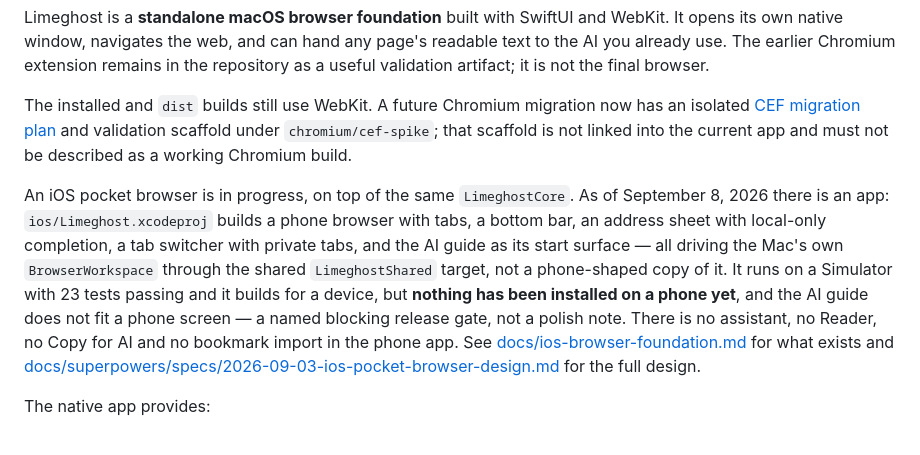
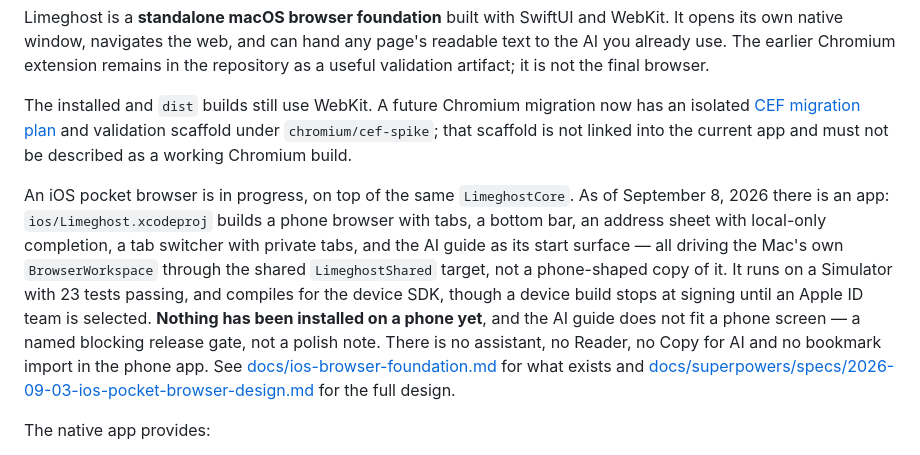
Before and after one commit to romanlucian/Ki-browser, a Markdown page: README.md, the part around the change. Rendered like a GitHub page.

```diff
--- a/README.md
+++ b/README.md
@@ -8,7 +8,7 @@ Limeghost is a **standalone macOS browser foundation** built with SwiftUI and We
 
 The installed and `dist` builds still use WebKit. A future Chromium migration now has an isolated [CEF migration plan](docs/chromium-migration.md) and validation scaffold under `chromium/cef-spike`; that scaffold is not linked into the current app and must not be described as a working Chromium build.
 
-An iOS pocket browser is in progress, on top of the same `LimeghostCore`. As of September 8, 2026 there is an app: `ios/Limeghost.xcodeproj` builds a phone browser with tabs, a bottom bar, an address sheet with local-only completion, a tab switcher with private tabs, and the AI guide as its start surface — all driving the Mac's own `BrowserWorkspace` through the shared `LimeghostShared` target, not a phone-shaped copy of it. It runs on a Simulator with 23 tests passing and it builds for a device, but **nothing has been installed on a phone yet**, and the AI guide does not fit a phone screen — a named blocking release gate, not a polish note. There is no assistant, no Reader, no Copy for AI and no bookmark import in the phone app. See [docs/ios-browser-foundation.md](docs/ios-browser-foundation.md) for what exists and [docs/superpowers/specs/2026-09-03-ios-pocket-browser-design.md](docs/superpowers/specs/2026-09-03-ios-pocket-browser-design.md) for the full design.
+An iOS pocket browser is in progress, on top of the same `LimeghostCore`. As of September 8, 2026 there is an app: `ios/Limeghost.xcodeproj` builds a phone browser with tabs, a bottom bar, an address sheet with local-only completion, a tab switcher with private tabs, and the AI guide as its start surface — all driving the Mac's own `BrowserWorkspace` through the shared `LimeghostShared` target, not a phone-shaped copy of it. It runs on a Simulator with 23 tests passing, and compiles for the device SDK, though a device build stops at signing until an Apple ID team is selected. **Nothing has been installed on a phone yet**, and the AI guide does not fit a phone screen — a named blocking release gate, not a polish note. There is no assistant, no Reader, no Copy for AI and no bookmark import in the phone app. See [docs/ios-browser-foundation.md](docs/ios-browser-foundation.md) for what exists and [docs/superpowers/specs/2026-09-03-ios-pocket-browser-design.md](docs/superpowers/specs/2026-09-03-ios-pocket-browser-design.md) for the full design.
 
 The native app provides:
 
```
Also changed, not shown: docs/ios-browser-foundation.md (+12 -3 lines).
